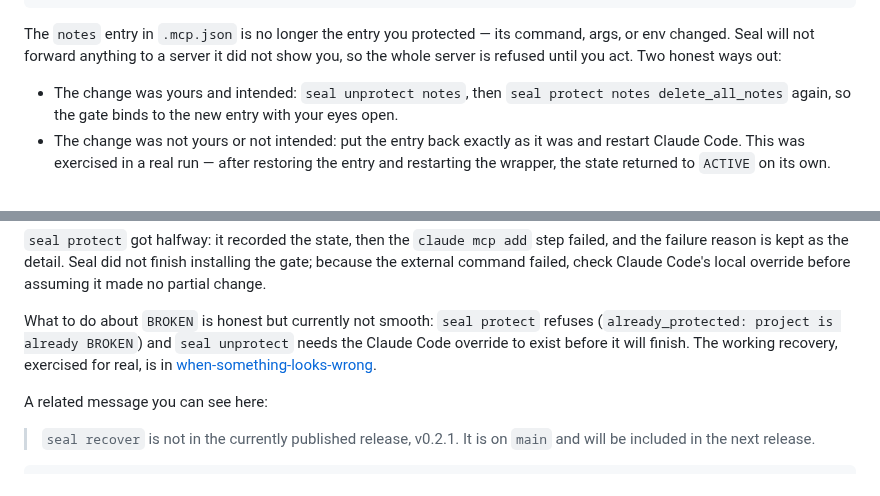
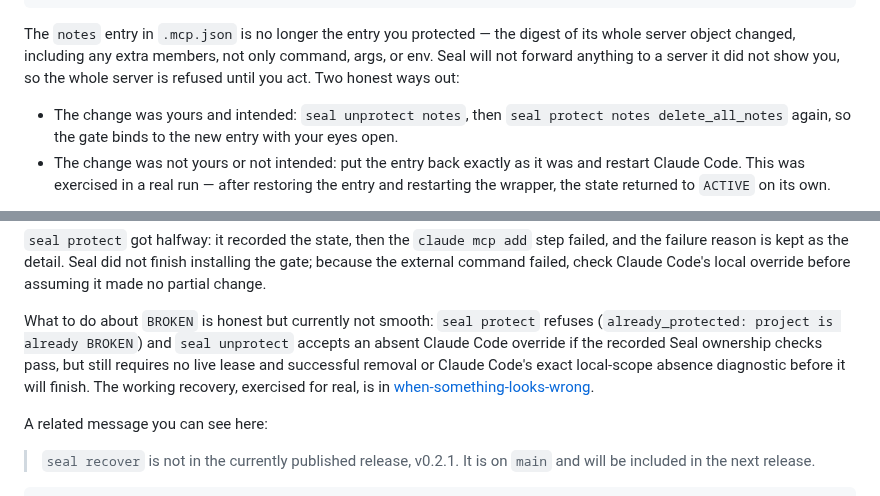
Before and after one commit to velvetmonkey/seal, a Markdown page: docs/guide/what-is-protected-right-now.md, 2 parts joined by grey strips. Drawn GitHub-style.

````diff
--- a/docs/guide/what-is-protected-right-now.md
+++ b/docs/guide/what-is-protected-right-now.md
@@ -158,8 +159,9 @@ Not controlled:
 Protection detail: project .mcp.json server changed since protect; forwarding refused
 ```
 
-The `notes` entry in `.mcp.json` is no longer the entry you protected — its
-command, args, or env changed. Seal will not forward anything to a server it
+The `notes` entry in `.mcp.json` is no longer the entry you protected — the
+digest of its whole server object changed, including any extra members, not
+only command, args, or env. Seal will not forward anything to a server it
 did not show you, so the whole server is refused until you act. Two honest
 ways out:
 
@@ -217,8 +219,9 @@ check Claude Code's local override before assuming it made no partial change.
 
 What to do about `BROKEN` is honest but currently not smooth:
 `seal protect` refuses (`already_protected: project is already BROKEN`) and
-`seal unprotect` needs the Claude Code override to exist before it will
-finish. The working recovery, exercised for real, is in
+`seal unprotect` accepts an absent Claude Code override if the recorded Seal
+ownership checks pass, but still requires no live lease and successful removal
+or Claude Code's exact local-scope absence diagnostic before it will finish. The working recovery, exercised for real, is in
 [when-something-looks-wrong](when-something-looks-wrong.md#claude_install_failed).
 
 A related message you can see here:
````
Also changed, not shown: other parts of docs/guide/what-is-protected-right-now.md (+10 -7 lines).
